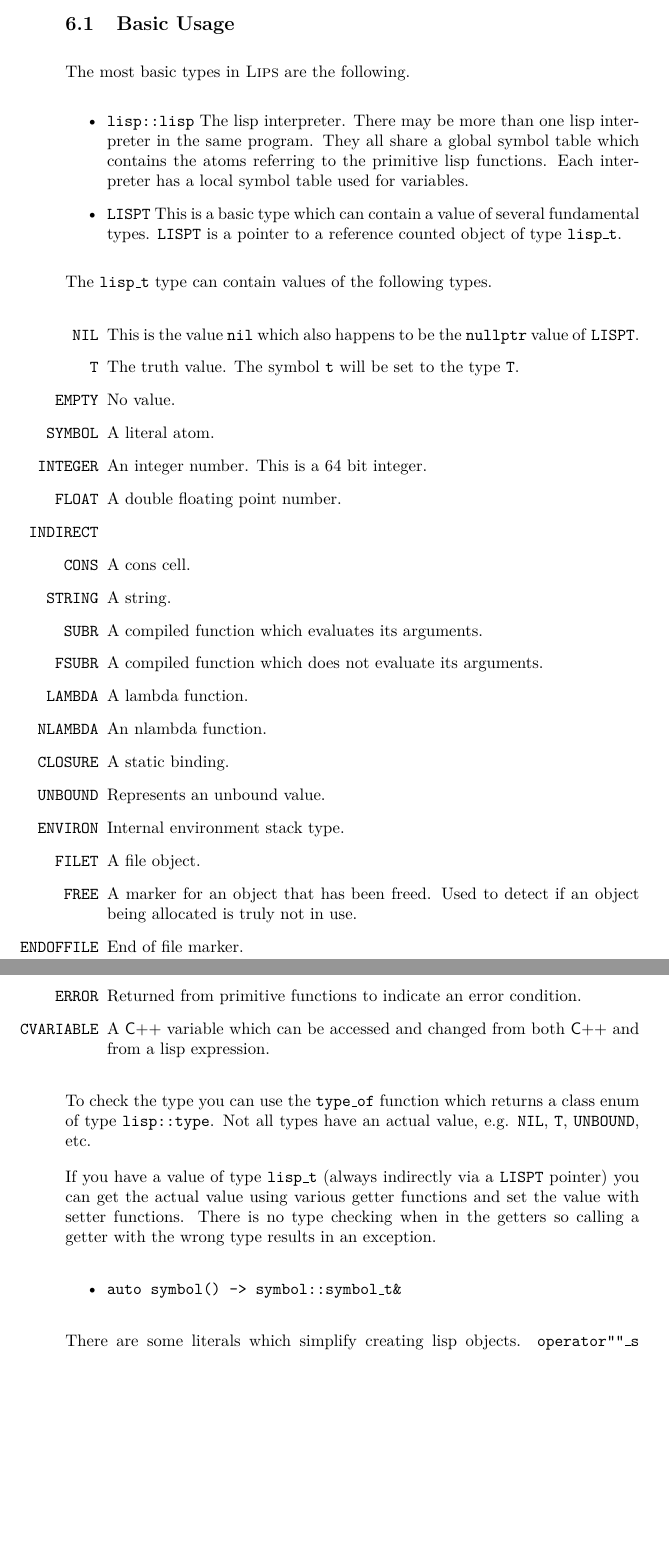
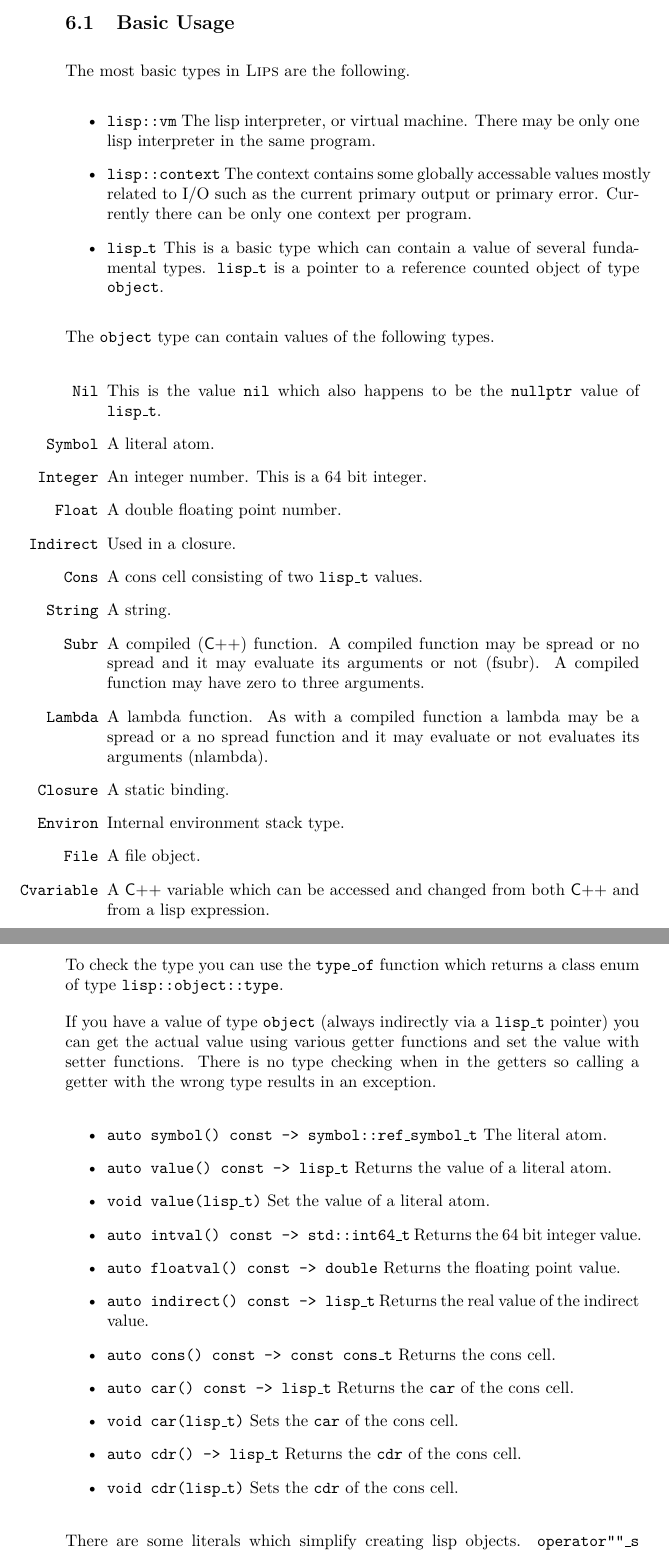
Before and after one commit to kuriboshi/lips, a LaTeX document (docs/lips.tex, which reads docs/07_embedded.tex): two parts of pages 9 and 10 of 28 before the commit and two parts of pages 9 and 10 of 29 after it, joined at a grey line, cut so that both start at the same text, the shorter picture padded with empty space. Compiled offline with pdfLaTeX.

Commit message:
docs: Update docs to better reflect current code

```diff
--- a/docs/07_embedded.tex
+++ b/docs/07_embedded.tex
@@ -17,61 +17,70 @@
 \subsection{Basic Usage}
 The most basic types in \lips\ are the following.
 \begin{itemize}
-  \item \cpp{lisp::lisp} The lisp interpreter. There may be more than
-    one lisp interpreter in the same program. They all share a global
-    symbol table which contains the atoms referring to the primitive
-    lisp functions. Each interpreter has a local symbol table used for
-    variables.
-  \item \cpp{LISPT} This is a basic type which can contain a value of
-    several fundamental types. \cpp{LISPT} is a pointer to a reference
-    counted object of type \cpp{lisp\_t}.
+  \item \cpp{lisp::vm} The lisp interpreter, or virtual machine. There
+    may be only one lisp interpreter in the same program.
+  \item \cpp{lisp::context} The context contains some globally
+    accessable values mostly related to I/O such as the current
+    primary output or primary error. Currently there can be only one
+    context per program.
+  \item \cpp{lisp\_t} This is a basic type which can contain a value
+    of several fundamental types. \cpp{lisp\_t} is a pointer to a
+    reference counted object of type \cpp{object}.
 \end{itemize}
 
-The \cpp{lisp\_t} type can contain values of the following types.
+The \cpp{object} type can contain values of the following types.
 
 \begin{itemize}
-  \item[\cpp{NIL}] This is the value \lisp{nil} which also happens to be the
-    \cpp{nullptr} value of \cpp{LISPT}.
-  \item[\cpp{T}] The truth value. The symbol \lisp{t} will be set to the type
-    \cpp{T}.
-  \item[\cpp{EMPTY}] No value.
-  \item[\cpp{SYMBOL}] A literal atom.
-  \item[\cpp{INTEGER}] An integer number. This is a 64 bit integer.
-  \item[\cpp{FLOAT}] A double floating point number.
-  \item[\cpp{INDIRECT}]
-  \item[\cpp{CONS}] A cons cell.
-  \item[\cpp{STRING}] A string.
-  \item[\cpp{SUBR}] A compiled function which evaluates its
-    arguments.
-  \item[\cpp{FSUBR}] A compiled function which does not evaluate its
-    arguments.
-  \item[\cpp{LAMBDA}] A lambda function.
-  \item[\cpp{NLAMBDA}] An nlambda function.
-  \item[\cpp{CLOSURE}] A static binding.
-  \item[\cpp{UNBOUND}] Represents an unbound value.
-  \item[\cpp{ENVIRON}] Internal environment stack type.
-  \item[\cpp{FILET}] A file object.
-  \item[\cpp{FREE}] A marker for an object that has been freed. Used to
-    detect if an object being allocated is truly not in use.
-  \item[\cpp{ENDOFFILE}] End of file marker.
-  \item[\cpp{ERROR}] Returned from primitive functions to indicate an
-    error condition.
-  \item[\cpp{CVARIABLE}] A \textsf{C++} variable which can be accessed
+  \item[\cpp{Nil}] This is the value \lisp{nil} which also happens to be the
+    \cpp{nullptr} value of \cpp{lisp\_t}.
+  \item[\cpp{Symbol}] A literal atom.
+  \item[\cpp{Integer}] An integer number. This is a 64 bit integer.
+  \item[\cpp{Float}] A double floating point number.
+  \item[\cpp{Indirect}] Used in a closure.
+  \item[\cpp{Cons}] A cons cell consisting of two \cpp{lisp\_t} values.
+  \item[\cpp{String}] A string.
+  \item[\cpp{Subr}] A compiled (\textsf{C++}) function. A compiled
+    function may be spread or no spread and it may evaluate its
+    arguments or not (fsubr). A compiled function may have zero to
+    three arguments.
+  \item[\cpp{Lambda}] A lambda function. As with a compiled function a
+    lambda may be a spread or a no spread function and it may evaluate
+    or not evaluates its arguments (nlambda).
+  \item[\cpp{Closure}] A static binding.
+  \item[\cpp{Environ}] Internal environment stack type.
+  \item[\cpp{File}] A file object.
+  \item[\cpp{Cvariable}] A \textsf{C++} variable which can be accessed
     and changed from both \textsf{C++} and from a lisp expression.
 \end{itemize}
 
 To check the type you can use the \cpp{type\_of} function which
-returns a class enum of type \cpp{lisp::type}. Not all types have an
-actual value, e.g. \cpp{NIL}, \cpp{T}, \cpp{UNBOUND}, etc.
+returns a class enum of type \cpp{lisp::object::type}.
 
-If you have a value of type \cpp{lisp\_t} (always indirectly via a
-\cpp{LISPT} pointer) you can get the actual value using various getter
-functions and set the value with setter functions. There is no type
-checking when in the getters so calling a getter with the wrong type
-results in an exception.
+If you have a value of type \cpp{object} (always indirectly via a
+\cpp{lisp\_t} pointer) you can get the actual value using various
+getter functions and set the value with setter functions. There is no
+type checking when in the getters so calling a getter with the wrong
+type results in an exception.
 
 \begin{itemize}
-  \item \cpp{auto symbol() -> symbol::symbol\_t\&}
+  \item \cpp{auto symbol() const -> symbol::ref\_symbol\_t} The literal atom.
+  \item \cpp{auto value() const -> lisp\_t} Returns the value of a literal
+    atom.
+  \item \cpp{void value(lisp\_t)} Set the value of a literal atom.
+  \item \cpp{auto intval() const -> std::int64\_t} Returns the 64 bit
+    integer value.
+  \item \cpp{auto floatval() const -> double} Returns the floating
+    point value.
+  \item \cpp{auto indirect() const -> lisp\_t} Returns the real
+    value of the indirect value.
+  \item \cpp{auto cons() const -> const cons\_t&} Returns the cons
+    cell.
+  \item \cpp{auto car() const -> lisp\_t} Returns the \lisp{car} of
+    the cons cell.
+  \item \cpp{void car(lisp\_t)} Sets the \lisp{car} of the cons cell.
+  \item \cpp{auto cdr() -> lisp\_t} Returns the \lisp{cdr} of
+    the cons cell.
+  \item \cpp{void cdr(lisp\_t)} Sets the \lisp{cdr} of the cons cell.
 \end{itemize}
 
 There are some literals which simplify creating lisp
```
Also changed, not shown: docs/07_embedded.tex (31 more changed lines).
